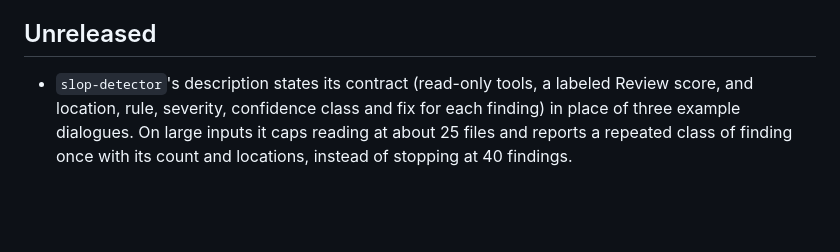
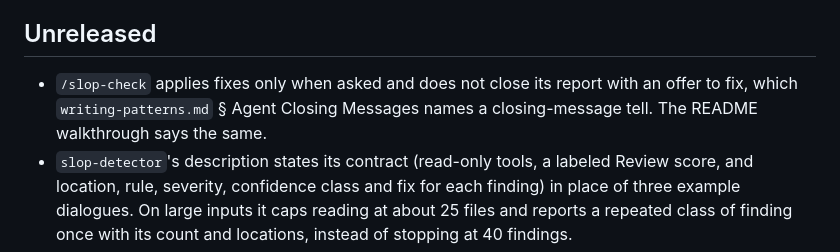
Before and after one commit to TheMizeGuy/anti-slop, a Markdown page: CHANGELOG.md, the part around the change. Rendered like a GitHub page; blank space fills up the shorter version.

```diff
--- a/CHANGELOG.md
+++ b/CHANGELOG.md
@@ -4,6 +4,9 @@ All notable changes to the anti-slop plugin. Versions match `.claude-plugin/plug
 
 ## Unreleased
 
+- `/slop-check` applies fixes only when asked and does not close its report with an offer to
+  fix, which `writing-patterns.md` § Agent Closing Messages names a closing-message tell. The
+  README walkthrough says the same.
 - `slop-detector`'s description states its contract (read-only tools, a labeled Review score,
   and location, rule, severity, confidence class and fix for each finding) in place of three
   example dialogues. On large inputs it caps reading at about 25 files and reports a repeated
```
Also changed, not shown: README.md (+1 -1 lines), anti-slop/commands/slop-check.md (+1 -1 lines).
